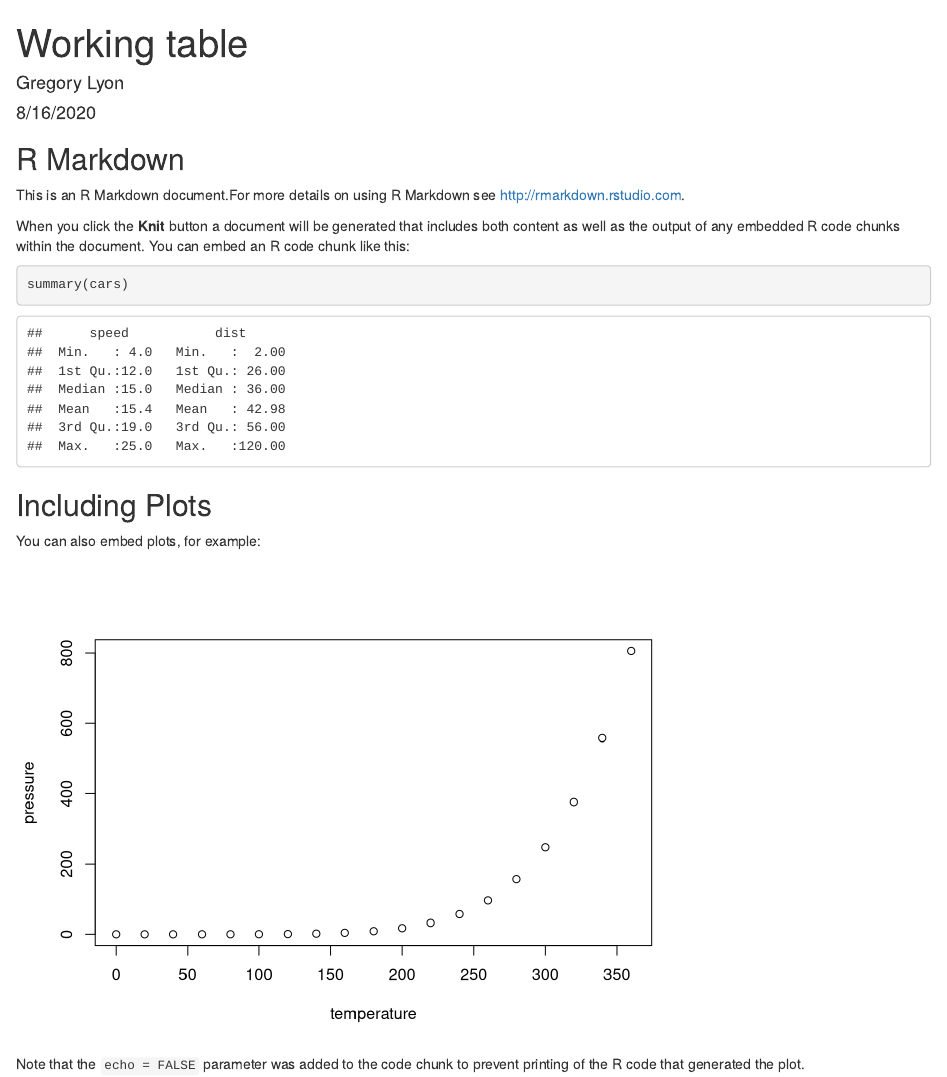
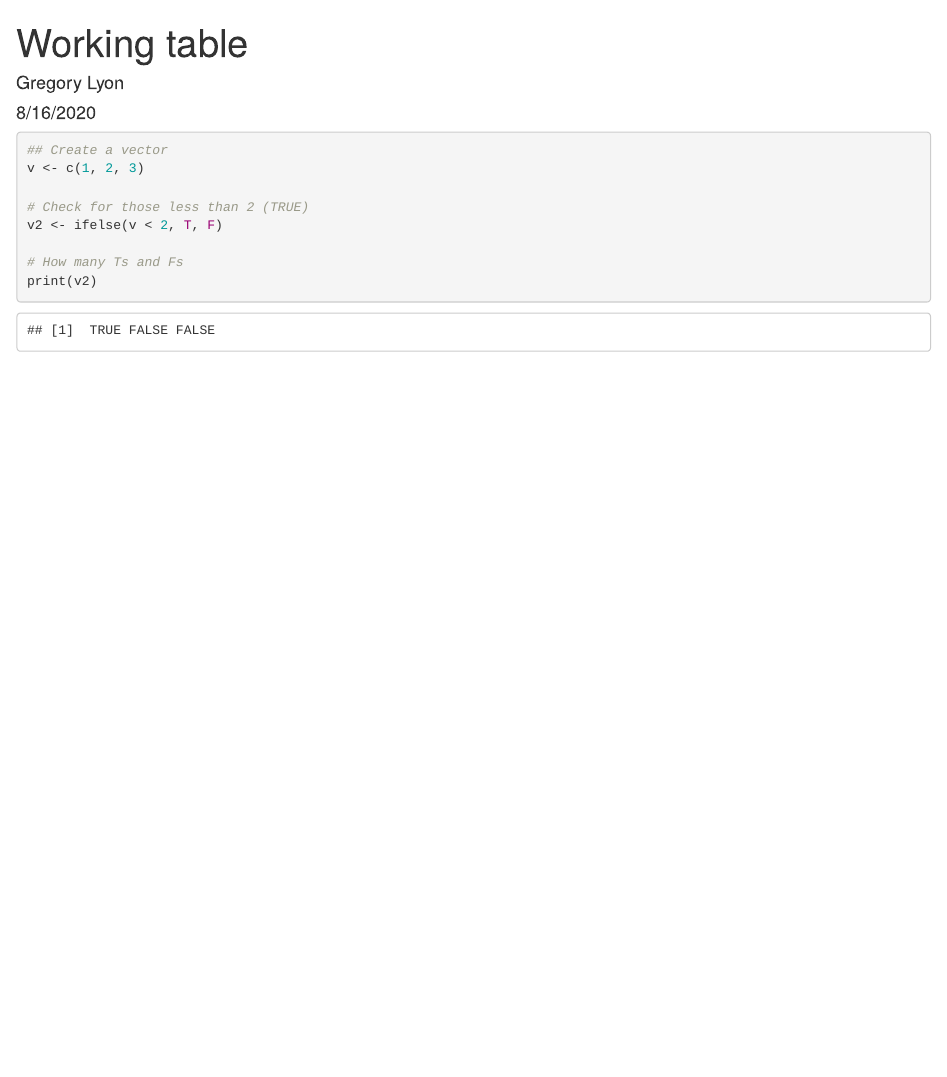
Before and after one commit to greglyon/working, an R Markdown document (work_table.Rmd): the page in a window 1100 px wide, from its top. Rendered offline with R 4.5, knitr and Pandoc, with nearby package versions.

Commit message:
New vect.

````diff
--- a/work_table.Rmd
+++ b/work_table.Rmd
@@ -7,26 +7,17 @@ output:
     keep_md: yes
 ---
 
-```{r setup, include=FALSE}
-knitr::opts_chunk$set(echo = TRUE)
+```{r}
+## Create a vector
+v <- c(1, 2, 3)
+
+# Check for those less than 2 (TRUE)
+v2 <- ifelse(v < 2, T, F)
+
+# How many Ts and Fs
+print(v2)
+
+
+
+
 ```
-
-## R Markdown
-
-This is an R Markdown document.For more details on using R Markdown see  <http://rmarkdown.rstudio.com>.
-
-When you click the **Knit** button a document will be generated that includes both content as well as the output of any embedded R code chunks within the document. You can embed an R code chunk like this:
-
-```{r cars}
-summary(cars)
-```
-
-## Including Plots
-
-You can also embed plots, for example:
-
-```{r pressure, echo=FALSE}
-plot(pressure)
-```
-
-Note that the `echo = FALSE` parameter was added to the code chunk to prevent printing of the R code that generated the plot.
````
